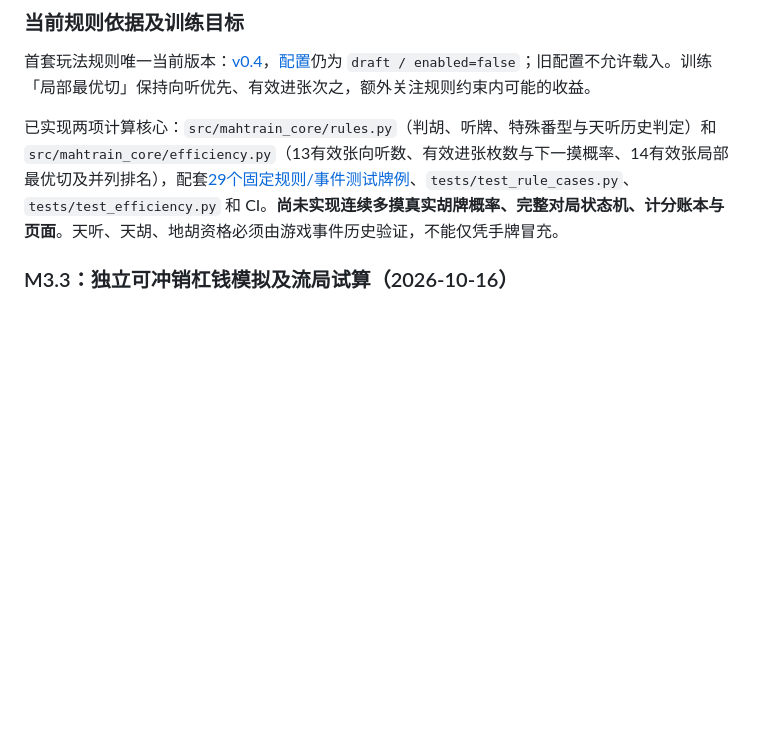
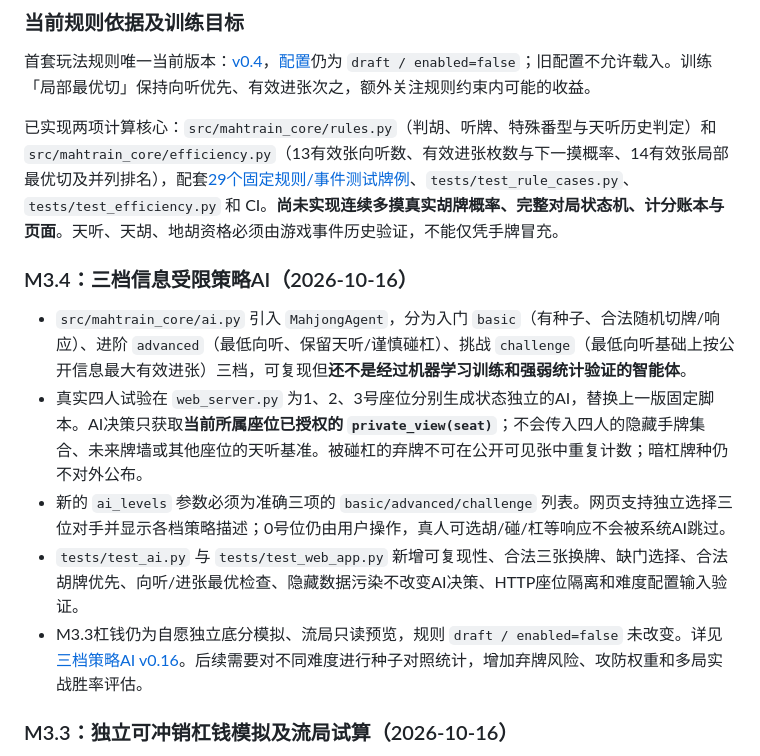
Before and after one commit to CrazyA1ice/MahTrain, a Markdown page: docs/PROJECT_DESIGN_V0.1.md, the part around the change. Rendered like a GitHub page; blank space fills up the shorter version.

Commit message:
docs: track M3.4 AI milestone, authorized information scope and next evaluation work

```diff
--- a/docs/PROJECT_DESIGN_V0.1.md
+++ b/docs/PROJECT_DESIGN_V0.1.md
@@ -21,6 +21,14 @@ MahTrain 是一个面向川麻爱好者的本地优先训练/对战产品：
 首套玩法规则唯一当前版本：[v0.4](SICHUAN_BLOOD_BATTLE_RULES_V0.4.md)，[配置](../configs/rulesets/sichuan_blood_battle_v0.4.draft.json)仍为 `draft / enabled=false`；旧配置不允许载入。训练「局部最优切」保持向听优先、有效进张次之，额外关注规则约束内可能的收益。
 
 已实现两项计算核心：`src/mahtrain_core/rules.py`（判胡、听牌、特殊番型与天听历史判定）和 `src/mahtrain_core/efficiency.py`（13有效张向听数、有效进张枚数与下一摸概率、14有效张局部最优切及并列排名），配套[29个固定规则/事件测试牌例](../tests/fixtures/win_fan_cases_v0.4.json)、`tests/test_rule_cases.py`、`tests/test_efficiency.py` 和 CI。**尚未实现连续多摸真实胡牌概率、完整对局状态机、计分账本与页面**。天听、天胡、地胡资格必须由游戏事件历史验证，不能仅凭手牌冒充。
+
+### M3.4：三档信息受限策略AI（2026-10-16）
+
+- `src/mahtrain_core/ai.py` 引入 `MahjongAgent`，分为入门 `basic`（有种子、合法随机切牌/响应）、进阶 `advanced`（最低向听、保留天听/谨慎碰杠）、挑战 `challenge`（最低向听基础上按公开信息最大有效进张）三档，可复现但**还不是经过机器学习训练和强弱统计验证的智能体**。
+- 真实四人试验在 `web_server.py` 为1、2、3号座位分别生成状态独立的AI，替换上一版固定脚本。AI决策只获取**当前所属座位已授权的 `private_view(seat)`**；不会传入四人的隐藏手牌集合、未来牌墙或其他座位的天听基准。被碰杠的弃牌不可在公开可见张中重复计数；暗杠牌种仍不对外公布。
+- 新的 `ai_levels` 参数必须为准确三项的 `basic/advanced/challenge` 列表。网页支持独立选择三位对手并显示各档策略描述；0号位仍由用户操作，真人可选胡/碰/杠等响应不会被系统AI跳过。
+- `tests/test_ai.py` 与 `tests/test_web_app.py` 新增可复现性、合法三张换牌、缺门选择、合法胡牌优先、向听/进张最优检查、隐藏数据污染不改变AI决策、HTTP座位隔离和难度配置输入验证。
+- M3.3杠钱仍为自愿独立底分模拟、流局只读预览，规则 `draft / enabled=false` 未改变。详见[三档策略AI v0.16](FOUR_PLAYER_AI_V0.16.md)。后续需要对不同难度进行种子对照统计，增加弃牌风险、攻防权重和多局实战胜率评估。
 
 ### M3.3：独立可冲销杠钱模拟及流局试算（2026-10-16）
 
```
